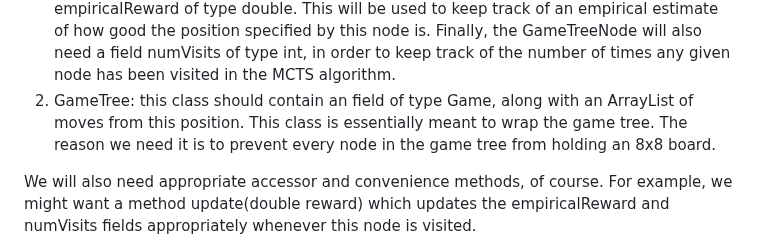
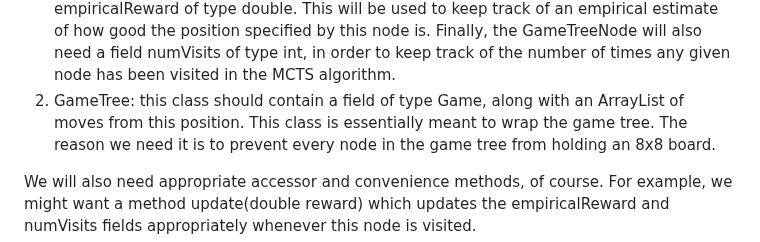
Before and after one commit to RyanMcCleary/othello, a Markdown page: README.md, the part around the change. Rendered like a GitHub page.

Commit message:
Fixed typo in README

```diff
--- a/README.md
+++ b/README.md
@@ -32,7 +32,7 @@ To represent the game tree, we will need the following two classes:
      This will be used to keep track of an empirical estimate of how good the position specified by this node is.
      Finally, the GameTreeNode will also need a field numVisits of type int, in order to keep track of the number
      of times any given node has been visited in the MCTS algorithm.
-  2. GameTree: this class should contain an field of type Game, along with an ArrayList<GameTreeNode> of moves from this position.
+  2. GameTree: this class should contain a field of type Game, along with an ArrayList<GameTreeNode> of moves from this position.
      This class is essentially meant to wrap the game tree. The reason we need it is to prevent every node in the game tree from holding an 8x8 board.
 
 We will also need appropriate accessor and convenience methods, of course. For example, we might want a method update(double reward) which updates the
```
